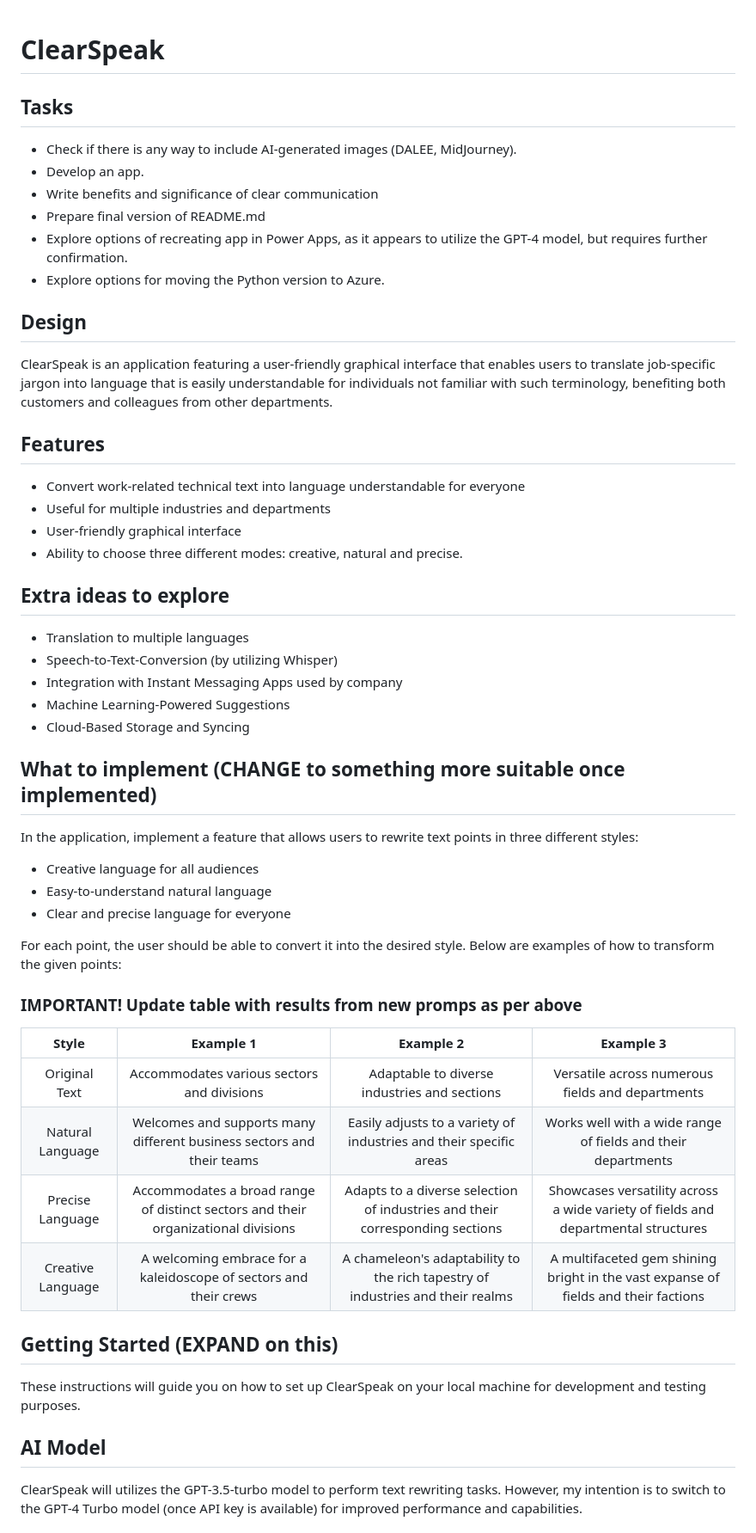
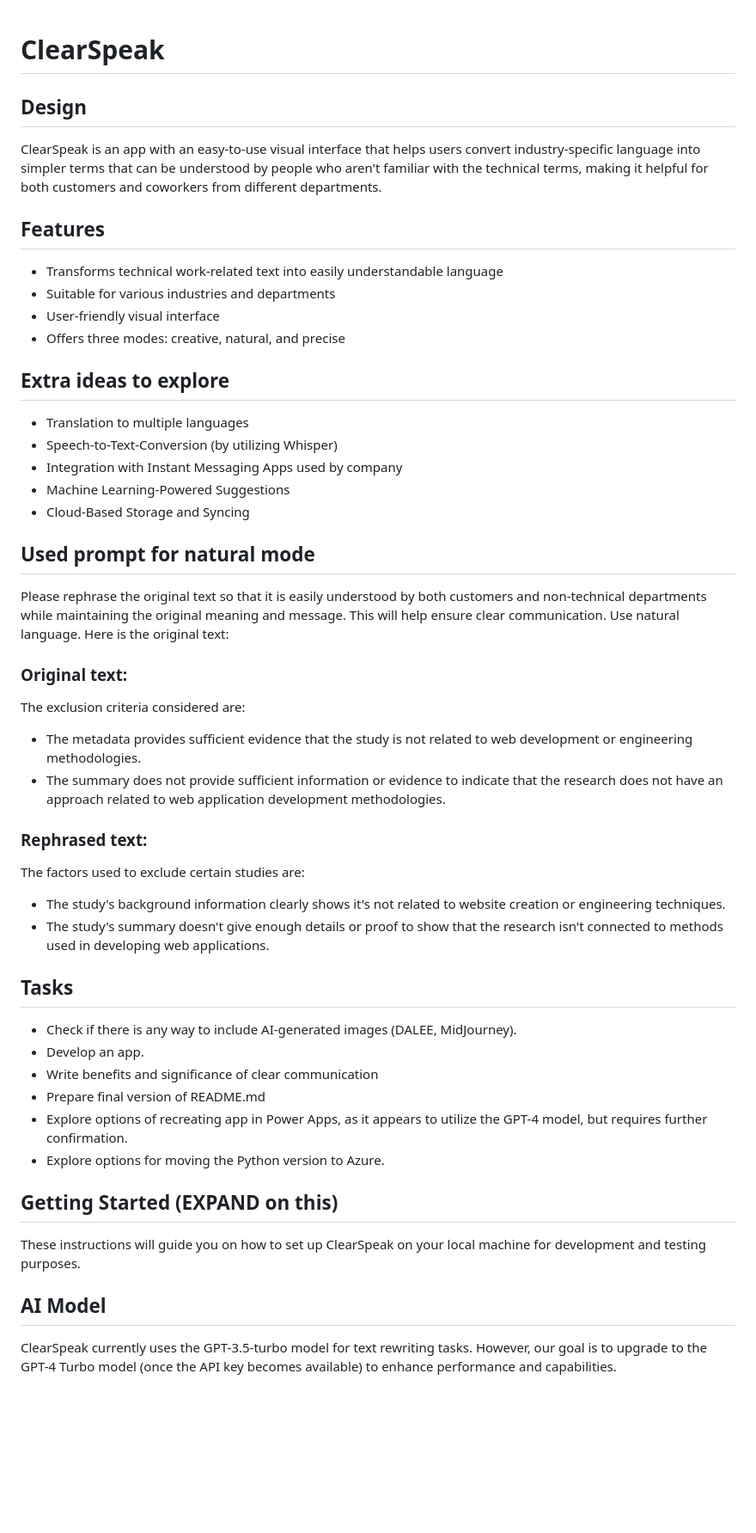
Before and after one commit to lukaszpatalas/ClearSpeak, a Markdown page: README.md, the part around one of its changes. Shown at 86% size. GitHub-like rendering; blank space fills up the shorter version.

```diff
--- a/README.md
+++ b/README.md
@@ -1,7 +1,35 @@
 # ClearSpeak
 
+## Design
+ClearSpeak is an app with an easy-to-use visual interface that helps users convert industry-specific language into simpler terms that can be understood by people who aren't familiar with the technical terms, making it helpful for both customers and coworkers from different departments.
+
+## Features
+- Transforms technical work-related text into easily understandable language
+- Suitable for various industries and departments
+- User-friendly visual interface
+- Offers three modes: creative, natural, and precise
+
+## Extra ideas to explore
+- Translation to multiple languages
+- Speech-to-Text-Conversion (by utilizing Whisper)
+- Integration with Instant Messaging Apps used by company
+- Machine Learning-Powered Suggestions
+- Cloud-Based Storage and Syncing
+
+## Used prompt for natural mode
+Please rephrase the original text so that it is easily understood by both customers and non-technical departments while maintaining the original meaning and message. This will help ensure clear communication. Use natural language. Here is the original text:
+
+### Original text:
+The exclusion criteria considered are:
+- The metadata provides sufficient evidence that the study is not related to web development or engineering methodologies.
+- The summary does not provide sufficient information or evidence to indicate that the research does not have an approach related to web application development methodologies.
+
+### Rephrased text:
+The factors used to exclude certain studies are:
+- The study's background information clearly shows it's not related to website creation or engineering techniques.
+- The study's summary doesn't give enough details or proof to show that the research isn't connected to methods used in developing web applications.
+
 ## Tasks
-
 - Check if there is any way to include AI-generated images (DALEE, MidJourney).
 - Develop an app.
 - Write benefits and significance of clear communication
@@ -9,48 +37,9 @@
 - Explore options of recreating app in Power Apps, as it appears to utilize the GPT-4 model, but requires further confirmation.
 - Explore options for moving the Python version to Azure.
 
-## Design
-
-ClearSpeak is an application featuring a user-friendly graphical interface that enables users to translate job-specific jargon into language that is easily understandable for individuals not familiar with such terminology, benefiting both customers and colleagues from other departments.
-
-## Features
-
-- Convert work-related technical text into language understandable for everyone
-- Useful for multiple industries and departments
-- User-friendly graphical interface
-- Ability to choose three different modes: creative, natural and precise.
-
-## Extra ideas to explore
-
-- Translation to multiple languages
-- Speech-to-Text-Conversion (by utilizing Whisper)
-- Integration with Instant Messaging Apps used by company
-- Machine Learning-Powered Suggestions
-- Cloud-Based Storage and Syncing
-
-## What to implement (CHANGE to something more suitable once implemented)
-
-In the application, implement a feature that allows users to rewrite text points in three different styles:
-
-- Creative language for all audiences
-- Easy-to-understand natural language
-- Clear and precise language for everyone
-
-For each point, the user should be able to convert it into the desired style. Below are examples of how to transform the given points:
-
-### IMPORTANT! Update table with results from new promps as per above
-
-|      Style       |                      Example 1                      |                           Example 2                           |                            Example 3                             |
-|:----------------:|:---------------------------------------------------:|:-------------------------------------------------------------:|:---------------------------------------------------------------:|
-| Original Text    | Accommodates various sectors and divisions          | Adaptable to diverse industries and sections                 | Versatile across numerous fields and departments               |
-| Natural Language | Welcomes and supports many different business sectors and their teams | Easily adjusts to a variety of industries and their specific areas | Works well with a wide range of fields and their departments |
-| Precise Language | Accommodates a broad range of distinct sectors and their organizational divisions | Adapts to a diverse selection of industries and their corresponding sections | Showcases versatility across a wide variety of fields and departmental structures |
-| Creative Language | A welcoming embrace for a kaleidoscope of sectors and their crews | A chameleon's adaptability to the rich tapestry of industries and their realms | A multifaceted gem shining bright in the vast expanse of fields and their factions |
-
 ## Getting Started (EXPAND on this)
-
 These instructions will guide you on how to set up ClearSpeak on your local machine for development and testing purposes.
 
 ## AI Model
-ClearSpeak will utilizes the GPT-3.5-turbo model to perform text rewriting tasks. However, my intention is to switch to the GPT-4 Turbo model (once API key is available) for improved performance and capabilities.
+ClearSpeak currently uses the GPT-3.5-turbo model for text rewriting tasks. However, our goal is to upgrade to the GPT-4 Turbo model (once the API key becomes available) to enhance performance and capabilities.
 
```
Also changed, not shown: other parts of README.md (+2 -3 lines).
